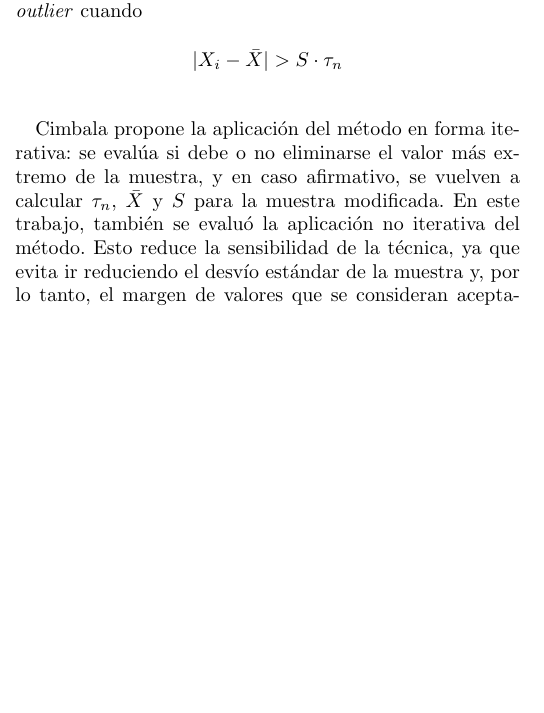
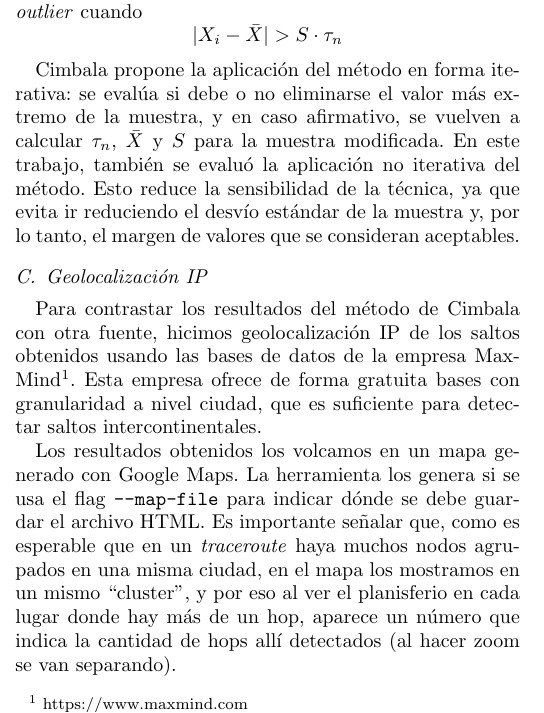
Before and after one commit to ivanpondal/tdc-tp2, a LaTeX paper (latex/informe.tex, which reads latex/sections/2-metodologia.tex): part of one column of page 1 of 5, cut so that both start at the same text, the shorter picture padded with empty space. Compiled offline with pdfLaTeX.

Commit message:
GeoIP explicacion

```diff
--- a/latex/sections/2-metodologia.tex
+++ b/latex/sections/2-metodologia.tex
@@ -75,3 +75,9 @@ este trabajo, también se evaluó la aplicación no iterativa del método. Esto
 reduce la sensibilidad de la técnica, ya que evita ir reduciendo el desvío
 estándar de la muestra y, por lo tanto, el margen de valores que se consideran
 aceptables.
+
+\subsection{Geolocalización IP}
+
+Para contrastar los resultados del método de Cimbala con otra fuente, hicimos geolocalización IP de los saltos obtenidos usando las bases de datos de la empresa MaxMind\footnote{https://www.maxmind.com}. Esta empresa ofrece de forma gratuita bases con granularidad a nivel ciudad, que es suficiente para detectar saltos intercontinentales.
+
+Los resultados obtenidos los volcamos en un mapa generado con Google Maps. La herramienta los genera si se usa el flag \texttt{--map-file} para indicar dónde se debe guardar el archivo HTML. Es importante señalar que, como es esperable que en un \emph{traceroute} haya muchos nodos agrupados en una misma ciudad, en el mapa los mostramos en un mismo ``cluster'', y por eso al ver el planisferio en cada lugar donde hay más de un hop, aparece un número que indica la cantidad de hops allí detectados (al hacer zoom se van separando).
```
